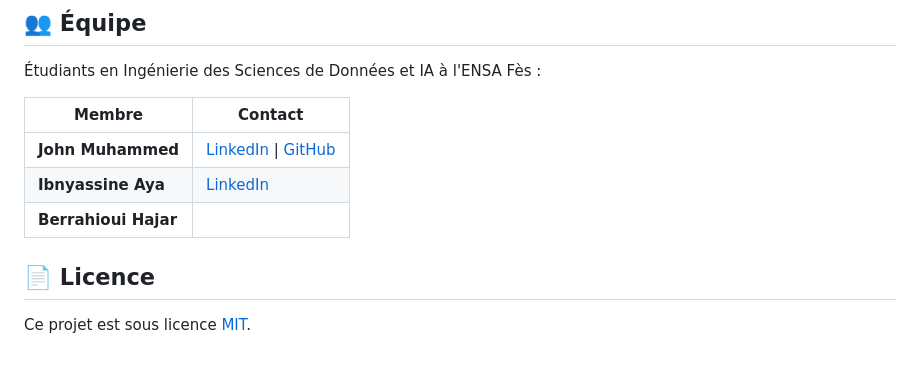
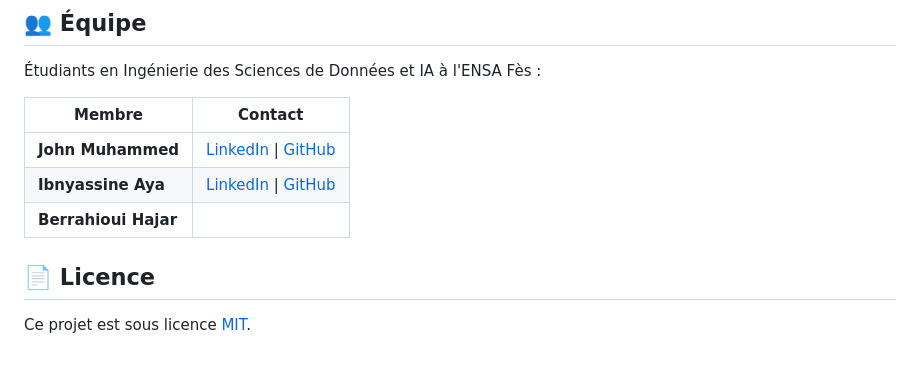
Before and after one commit to Maha-Jr10/artisanat-explorer, a Markdown page: README.md, the part around the change. GitHub-like rendering.

Commit message:
Update README.md
aya's github added

```diff
--- a/README.md
+++ b/README.md
@@ -134,9 +134,10 @@ Le chatbot utilise une architecture innovante :
 | Membre             | Contact |
 |--------------------|---------|
 | **John Muhammed**  | [LinkedIn](https://www.linkedin.com/in/Maha-Jr/) \| [GitHub](https://github.com/Maha-Jr10) |
-| **Ibnyassine Aya** | [LinkedIn](https://www.linkedin.com/in/aya-ibnyassine-80b017292) |
+| **Ibnyassine Aya** | [LinkedIn](https://www.linkedin.com/in/aya-ibnyassine-80b017292) \| [GitHub](https://github.com/Aya-Ibnyassine) |
 | **Berrahioui Hajar** | |
 
 ## 📄 Licence
 
+
 Ce projet est sous licence [MIT](LICENSE).
```
